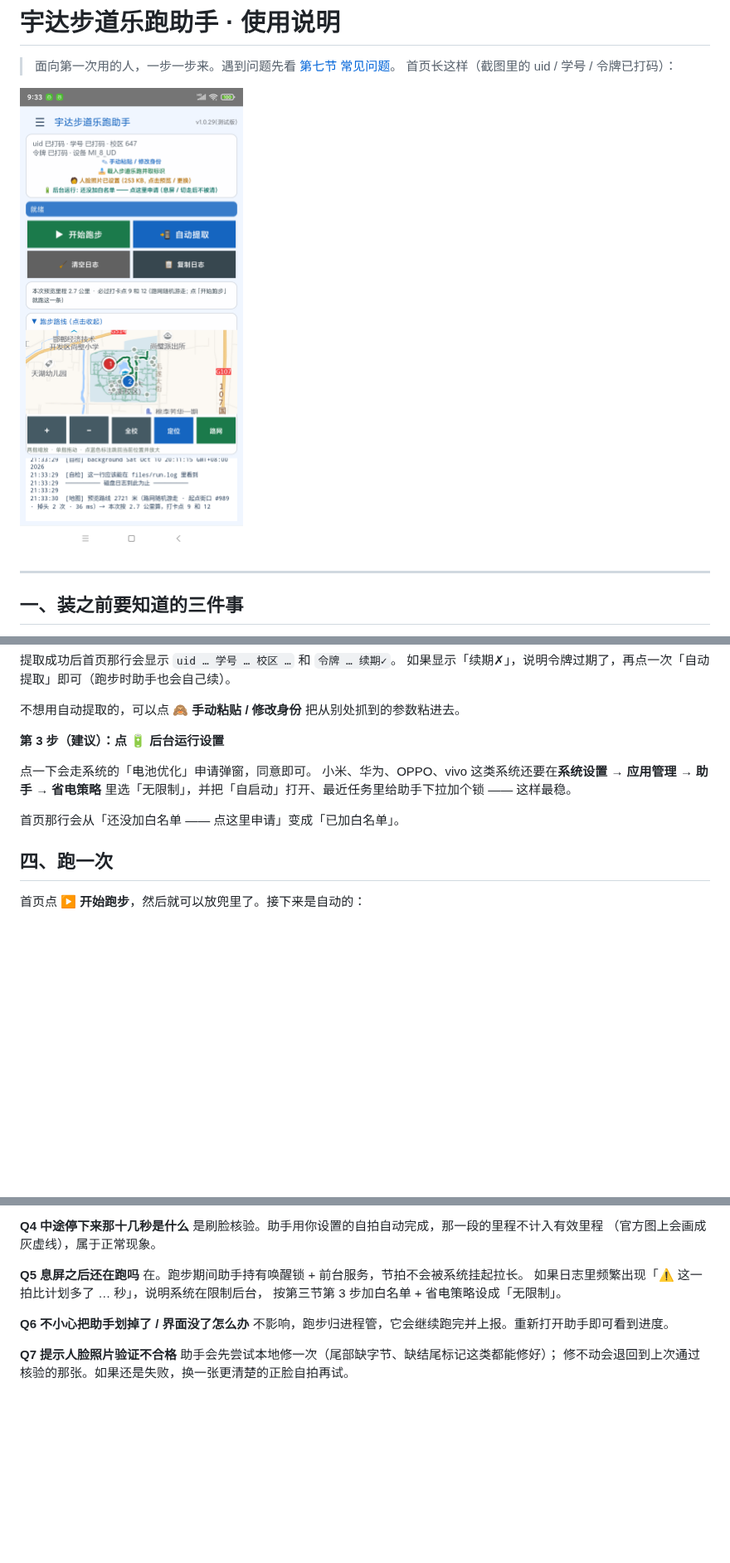
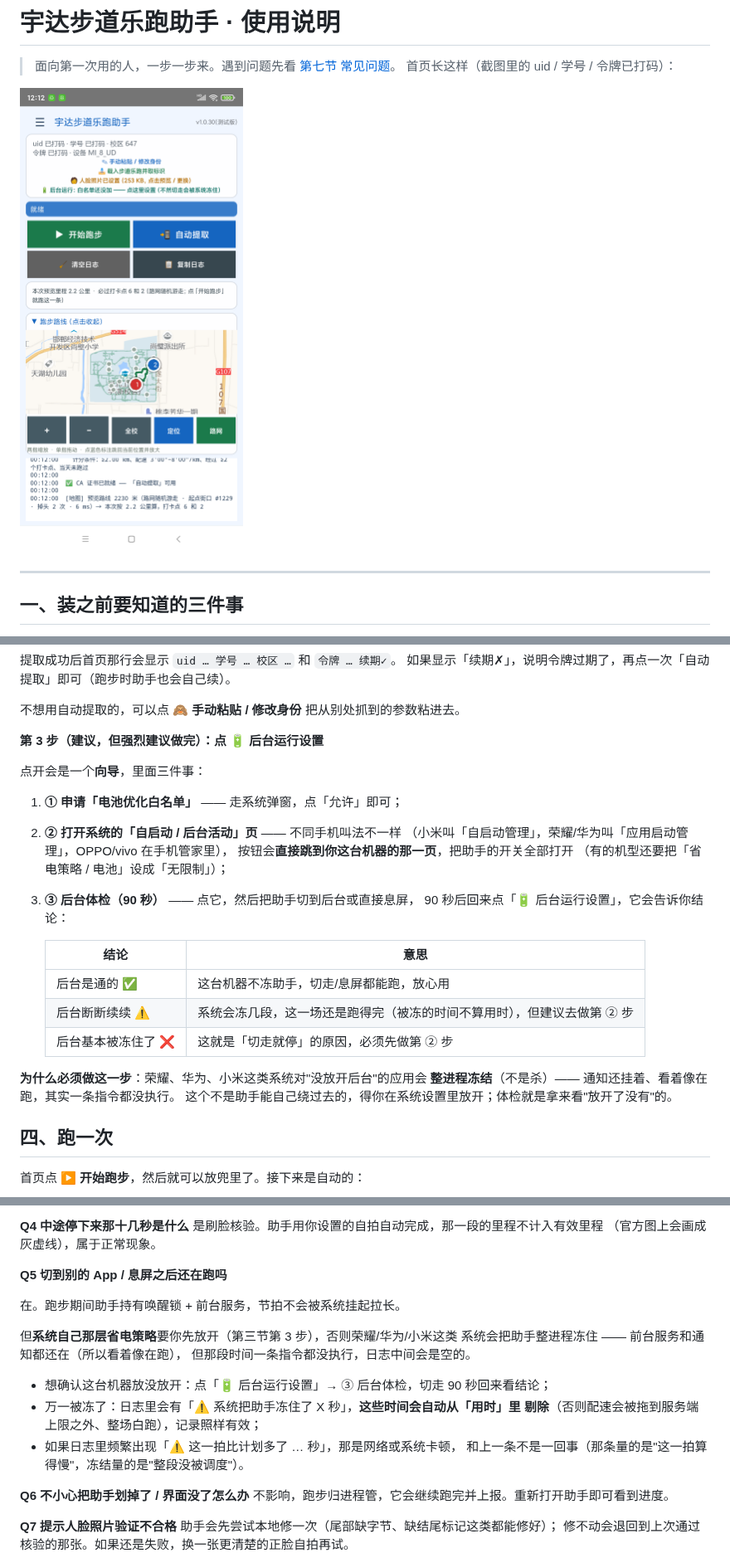
Before and after one commit to BAB2007/yuda-run-helper, a Markdown page: 使用说明.md, 3 parts joined by grey strips. Shown at 83% size. Rendered like a GitHub page; pictures changed too: doc/shot-home.png; blank space fills up the shorter version.

```diff
--- a/使用说明.md
+++ b/使用说明.md
@@ -53,13 +53,27 @@
 
 不想用自动提取的，可以点 **🙈 手动粘贴 / 修改身份** 把从别处抓到的参数粘进去。
 
-**第 3 步（建议）：点 🔋 后台运行设置**
+**第 3 步（建议，但强烈建议做完）：点 🔋 后台运行设置**
 
-点一下会走系统的「电池优化」申请弹窗，同意即可。
-小米、华为、OPPO、vivo 这类系统还要在**系统设置 → 应用管理 → 助手 → 省电策略**
-里选「无限制」，并把「自启动」打开、最近任务里给助手下拉加个锁 —— 这样最稳。
+点开会是一个**向导**，里面三件事：
 
-首页那行会从「还没加白名单 —— 点这里申请」变成「已加白名单」。
+1. **① 申请「电池优化白名单」** —— 走系统弹窗，点「允许」即可；
+2. **② 打开系统的「自启动 / 后台活动」页** —— 不同手机叫法不一样
+   （小米叫「自启动管理」，荣耀/华为叫「应用启动管理」，OPPO/vivo 在手机管家里），
+   按钮会**直接跳到你这台机器的那一页**，把助手的开关全部打开
+   （有的机型还要把「省电策略 / 电池」设成「无限制」）；
+3. **③ 后台体检（90 秒）** —— 点它，然后把助手切到后台或直接息屏，
+   90 秒后回来点「🔋 后台运行设置」，它会告诉你结论：
+
+   | 结论 | 意思 |
+   |---|---|
+   | 后台是通的 ✅ | 这台机器不冻助手，切走/息屏都能跑，放心用 |
+   | 后台断断续续 ⚠ | 系统会冻几段，这一场还是跑得完（被冻的时间不算用时），但建议去做第 ② 步 |
+   | 后台基本被冻住了 ❌ | 这就是「切走就停」的原因，必须先做第 ② 步 |
+
+**为什么必须做这一步**：荣耀、华为、小米这类系统对"没放开后台"的应用会
+**整进程冻结**（不是杀）—— 通知还挂着、看着像在跑，其实一条指令都没执行。
+这个不是助手能自己绕过去的，得你在系统设置里放开；体检就是拿来看"放开了没有"的。
 
 ## 四、跑一次
 
@@ -135,10 +154,19 @@
 是刷脸核验。助手用你设置的自拍自动完成，那一段的里程不计入有效里程
 （官方图上会画成灰虚线），属于正常现象。
 
-**Q5 息屏之后还在跑吗**
+**Q5 切到别的 App / 息屏之后还在跑吗**
+
 在。跑步期间助手持有唤醒锁 + 前台服务，节拍不会被系统挂起拉长。
-如果日志里频繁出现「⚠ 这一拍比计划多了 … 秒」，说明系统在限制后台，
-按第三节第 3 步加白名单 + 省电策略设成「无限制」。
+
+但**系统自己那层省电策略**要你先放开（第三节第 3 步），否则荣耀/华为/小米这类
+系统会把助手整进程冻住 —— 前台服务和通知都还在（所以看着像在跑），
+但那段时间一条指令都没执行，日志中间会是空的。
+
+* 想确认这台机器放没放开：点「🔋 后台运行设置」→ ③ 后台体检，切走 90 秒回来看结论；
+* 万一被冻了：日志里会有「⚠ 系统把助手冻住了 X 秒」，**这些时间会自动从「用时」里
+  剔除**（否则配速会被拖到服务端上限之外、整场白跑），记录照样有效；
+* 如果日志里频繁出现「⚠ 这一拍比计划多了 … 秒」，那是网络或系统卡顿，
+  和上一条不是一回事（那条量的是"这一拍算得慢"，冻结量的是"整段没被调度"）。
 
 **Q6 不小心把助手划掉了 / 界面没了怎么办**
 不影响，跑步归进程管，它会继续跑完并上报。重新打开助手即可看到进度。
```
Also changed, not shown: other parts of 使用说明.md (+5 -0 lines), README.md (+12 -4 lines), 9 other files.
